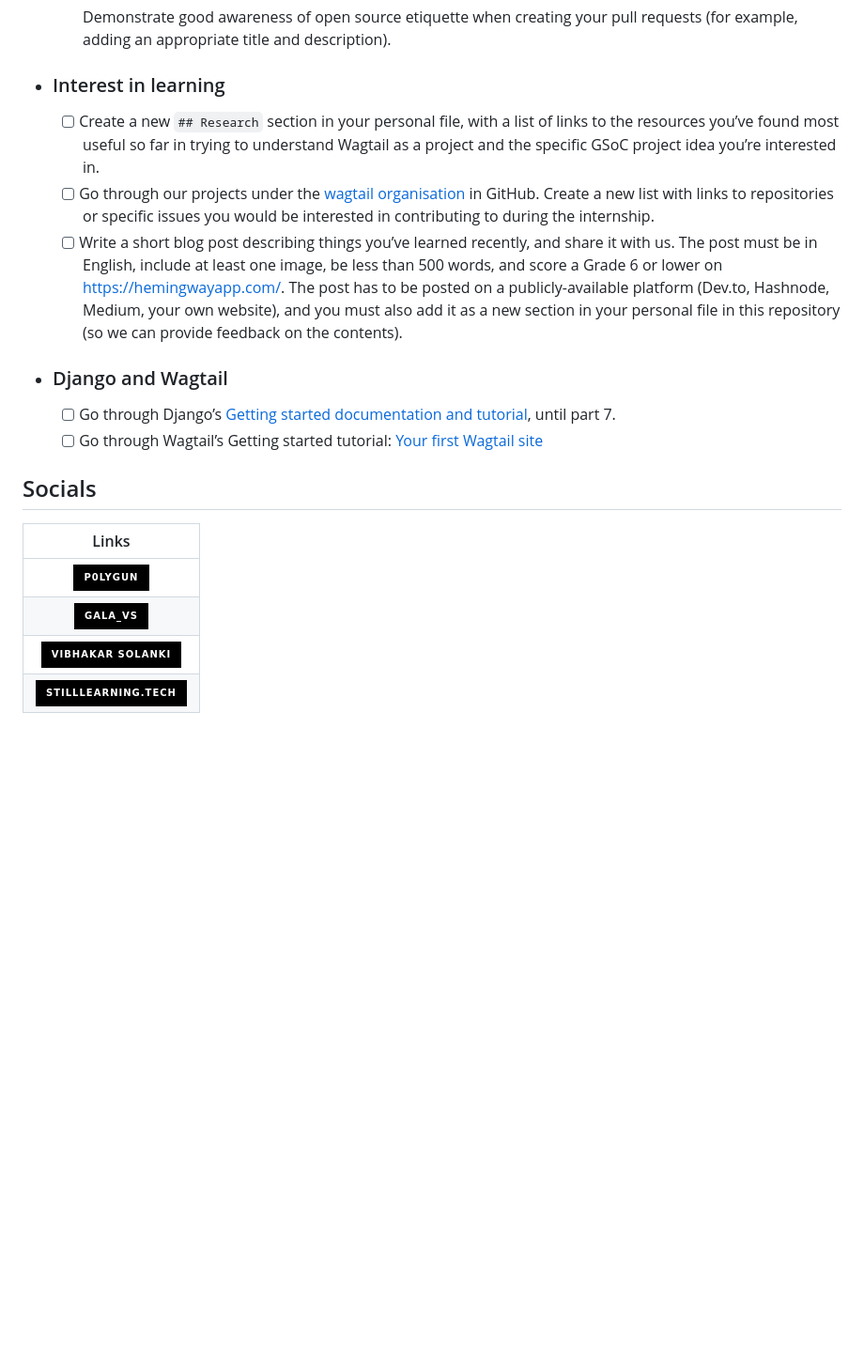
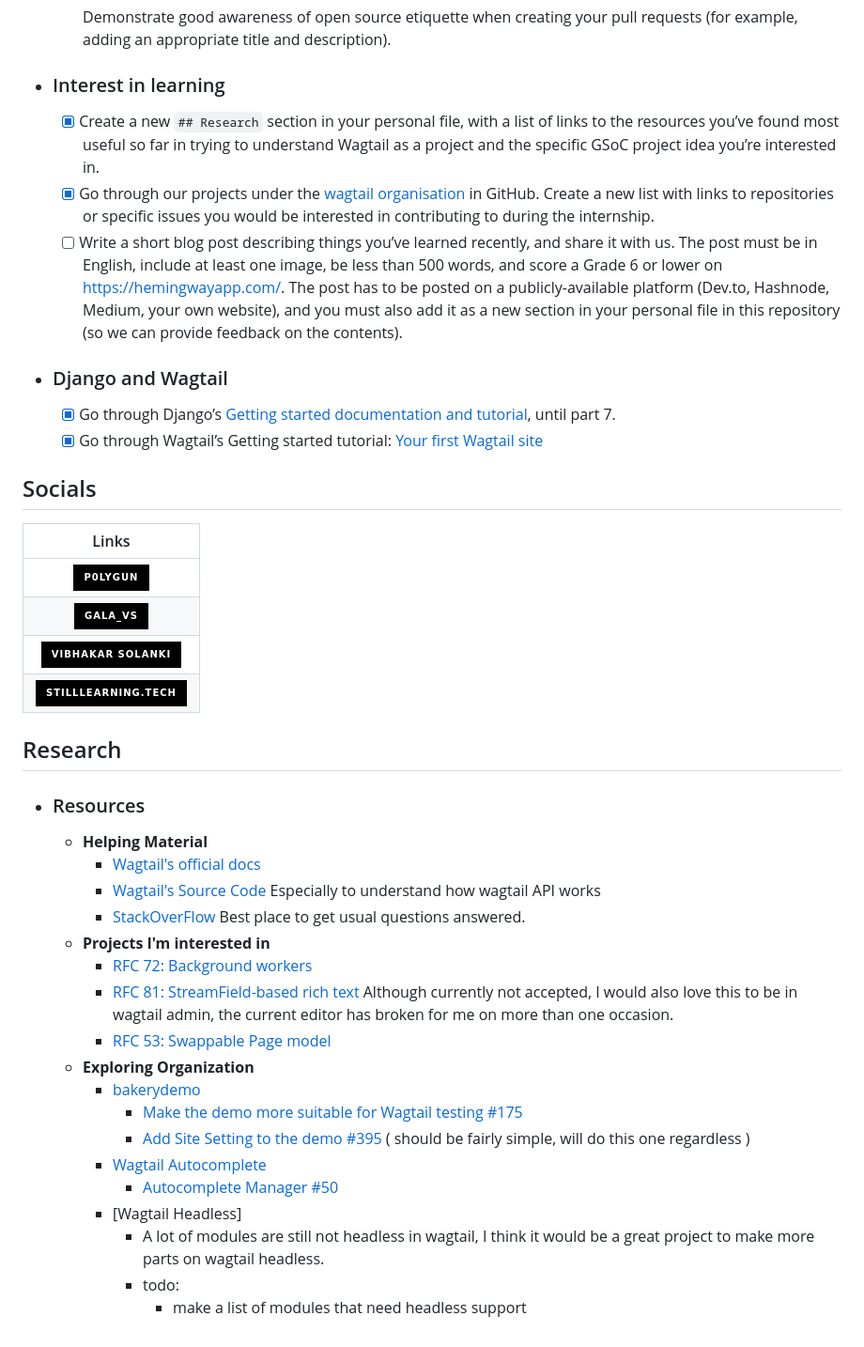
Before and after one commit to wagtail/gsoc, a Markdown page: 2023/vibhakar-solanki/README.md, the part around the change. Shown at 94% size. GitHub-like rendering; folded sections open; badges without logos; blank space fills up the shorter version.

Commit message:
feat: partially complete 'learning' checklist

```diff
--- a/2023/vibhakar-solanki/README.md
+++ b/2023/vibhakar-solanki/README.md
@@ -38,14 +38,14 @@ Hoping to contribute to the project one way or the other :)
 - ### Interest in learning
 
 
-    - [ ] Create a new `## Research` section in your personal file, with a list of links to the resources you’ve found most useful so far in trying to understand Wagtail as a project and the specific GSoC project idea you’re interested in.
-    - [ ] Go through our projects under the [wagtail organisation](https://github.com/wagtail) in GitHub. Create a new list with links to repositories or specific issues you would be interested in contributing to during the internship.
+    - [x] Create a new `## Research` section in your personal file, with a list of links to the resources you’ve found most useful so far in trying to understand Wagtail as a project and the specific GSoC project idea you’re interested in.
+    - [x] Go through our projects under the [wagtail organisation](https://github.com/wagtail) in GitHub. Create a new list with links to repositories or specific issues you would be interested in contributing to during the internship.
     - [ ] Write a short blog post describing things you’ve learned recently, and share it with us. The post must be in English, include at least one image, be less than 500 words, and score a Grade 6 or lower on <https://hemingwayapp.com/>. The post has to be posted on a publicly-available platform (Dev.to, Hashnode, Medium, your own website), and you must also add it as a new section in your personal file in this repository (so we can provide feedback on the contents).
 
 - ### Django and Wagtail
 
-    - [ ] Go through Django’s [Getting started documentation and tutorial](https://docs.djangoproject.com/en/4.1/intro/), until part 7.
-    - [ ] Go through Wagtail’s Getting started tutorial: [Your first Wagtail site](https://docs.wagtail.org/en/stable/getting_started/tutorial.html)
+    - [x] Go through Django’s [Getting started documentation and tutorial](https://docs.djangoproject.com/en/4.1/intro/), until part 7.
+    - [x] Go through Wagtail’s Getting started tutorial: [Your first Wagtail site](https://docs.wagtail.org/en/stable/getting_started/tutorial.html)
 
 </details>
 
@@ -57,3 +57,26 @@ Hoping to contribute to the project one way or the other :)
 | [![image](https://img.shields.io/badge/gala__vs-black?style=for-the-badge&logo=twitter)](https://twitter.com/gala_vs/) |
 | [![image](https://img.shields.io/badge/Vibhakar_Solanki-black?style=for-the-badge&logo=linkedin)](https://www.linkedin.com/in/vibhakarsolanki/) |
 | [![image](https://img.shields.io/badge/stilllearning.tech-black?style=for-the-badge)](https://stilllearning.tech/)|
+
+
+## Research
+
+- ### Resources
+    - **Helping Material**
+        - [Wagtail's official docs](https://docs.wagtail.org/en/stable/)
+        - [Wagtail's Source Code](https://github.com/wagtail/wagtail) Especially to understand how wagtail API works
+        - [StackOverFlow](https://stackoverflow.com/) Best place to get usual questions answered.
+    - **Projects I'm interested in**
+        - [RFC 72: Background workers](https://github.com/RealOrangeOne/wagtail-rfcs/blob/wagtail-background-workers/text/072-background-workers.md)
+        - [RFC 81: StreamField-based rich text](https://github.com/wagtail/rfcs/pull/81) Although currently not accepted, I would also love this to be in wagtail admin, the current editor has broken for me on more than one occasion.
+        - [RFC 53: Swappable Page model](https://github.com/sonnybaker/rfcs/blob/master/text/053-swappable-page-model.md)
+    - **Exploring Organization**
+        - [bakerydemo](https://github.com/wagtail/bakerydemo)
+            - [ Make the demo more suitable for Wagtail testing #175 ](https://github.com/wagtail/bakerydemo/issues/175)
+            - [ Add Site Setting to the demo #395 ](https://github.com/wagtail/bakerydemo/issues/395) ( should be fairly simple, will do this one regardless )
+        - [Wagtail Autocomplete](https://github.com/wagtail/wagtail-autocomplete)
+            - [ Autocomplete Manager #50 ](https://github.com/wagtail/wagtail-autocomplete/issues/50)
+        - [Wagtail Headless]
+            - A lot of modules are still not headless in wagtail, I think it would be a great project to make more parts on wagtail headless.
+            - todo:
+                - make a list of modules that need headless support
```
